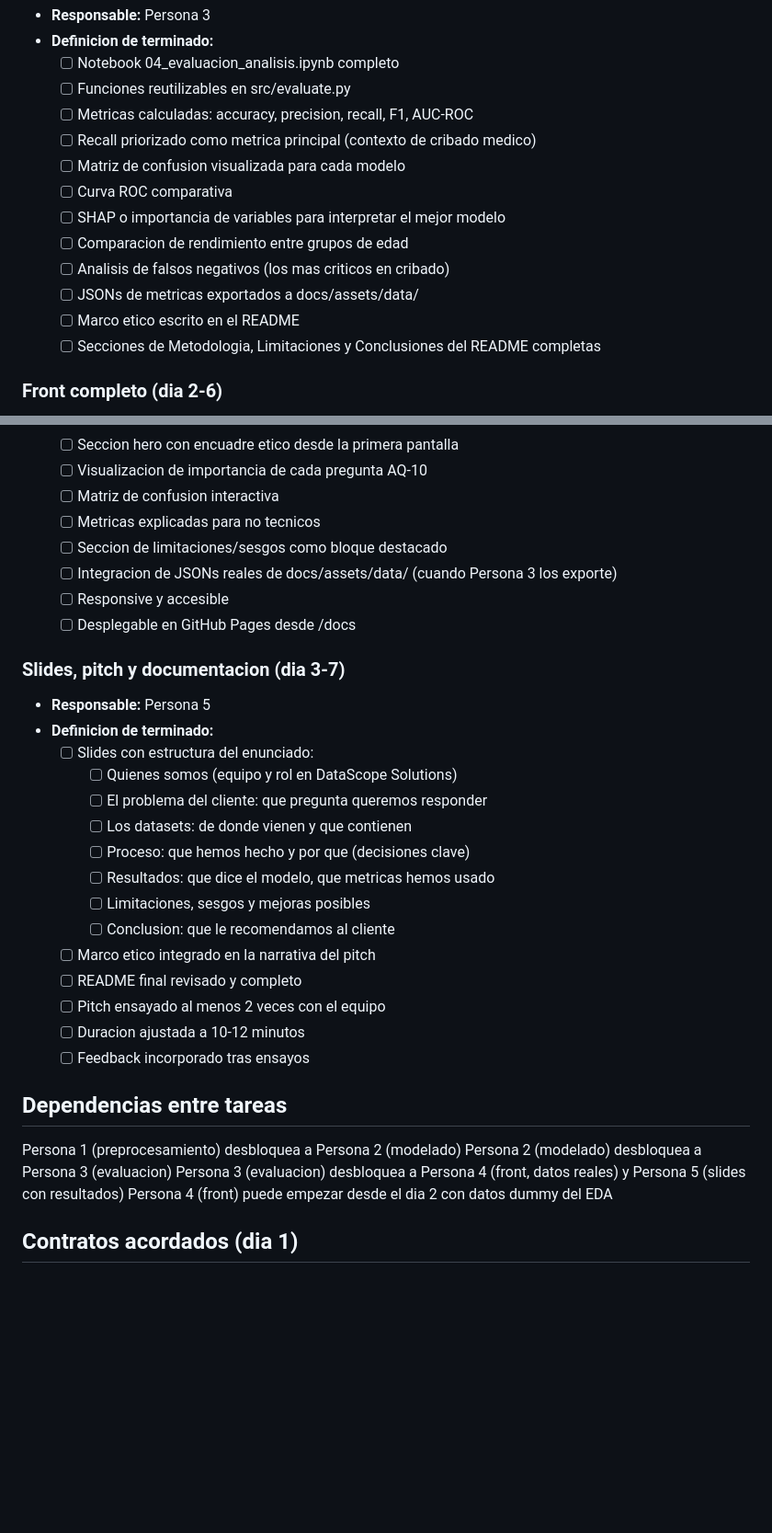
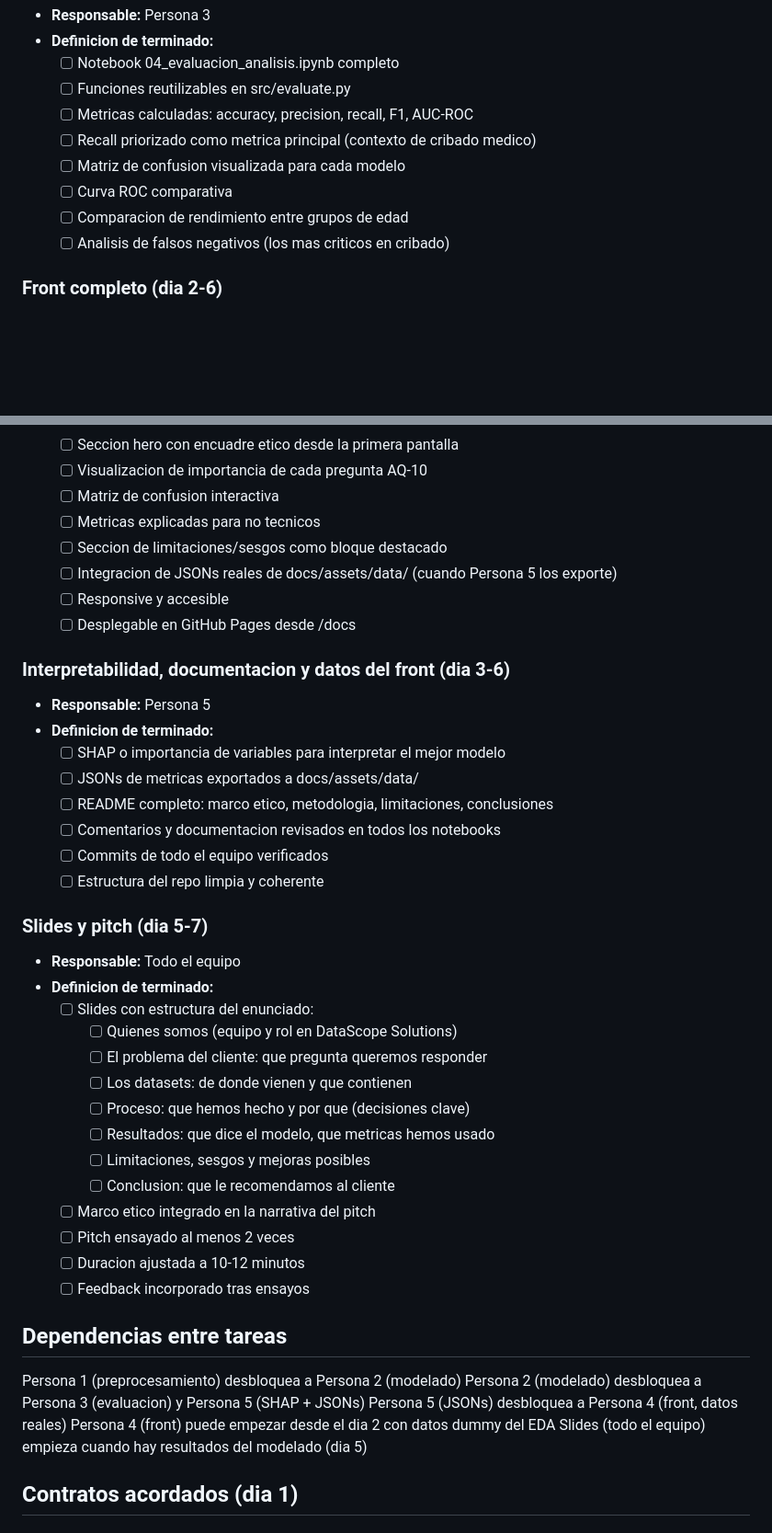
Before and after one commit to adrianaarang/tesTEA, a Markdown page: KANBAN.md, 2 parts joined by grey strips. Shown at 92% size. Rendered like a GitHub page; blank space fills up the shorter version.

Commit message:
Revise KANBAN.md with updated tasks and responsibilities
Updated responsibilities and definitions of done for various tasks, corrected team roles, and added new tasks for documentation and presentations.

```diff
--- a/KANBAN.md
+++ b/KANBAN.md
@@ -53,12 +53,8 @@
   - [ ] Recall priorizado como metrica principal (contexto de cribado medico)
   - [ ] Matriz de confusion visualizada para cada modelo
   - [ ] Curva ROC comparativa
-  - [ ] SHAP o importancia de variables para interpretar el mejor modelo
   - [ ] Comparacion de rendimiento entre grupos de edad
   - [ ] Analisis de falsos negativos (los mas criticos en cribado)
-  - [ ] JSONs de metricas exportados a docs/assets/data/
-  - [ ] Marco etico escrito en el README
-  - [ ] Secciones de Metodologia, Limitaciones y Conclusiones del README completas
 
 ### Front completo (dia 2-6)
 - **Responsable:** Persona 4
@@ -71,12 +67,22 @@
   - [ ] Matriz de confusion interactiva
   - [ ] Metricas explicadas para no tecnicos
   - [ ] Seccion de limitaciones/sesgos como bloque destacado
-  - [ ] Integracion de JSONs reales de docs/assets/data/ (cuando Persona 3 los exporte)
+  - [ ] Integracion de JSONs reales de docs/assets/data/ (cuando Persona 5 los exporte)
   - [ ] Responsive y accesible
   - [ ] Desplegable en GitHub Pages desde /docs
 
-### Slides, pitch y documentacion (dia 3-7)
+### Interpretabilidad, documentacion y datos del front (dia 3-6)
 - **Responsable:** Persona 5
+- **Definicion de terminado:**
+  - [ ] SHAP o importancia de variables para interpretar el mejor modelo
+  - [ ] JSONs de metricas exportados a docs/assets/data/
+  - [ ] README completo: marco etico, metodologia, limitaciones, conclusiones
+  - [ ] Comentarios y documentacion revisados en todos los notebooks
+  - [ ] Commits de todo el equipo verificados
+  - [ ] Estructura del repo limpia y coherente
+
+### Slides y pitch (dia 5-7)
+- **Responsable:** Todo el equipo
 - **Definicion de terminado:**
   - [ ] Slides con estructura del enunciado:
     - [ ] Quienes somos (equipo y rol en DataScope Solutions)
@@ -87,17 +93,17 @@
     - [ ] Limitaciones, sesgos y mejoras posibles
     - [ ] Conclusion: que le recomendamos al cliente
   - [ ] Marco etico integrado en la narrativa del pitch
-  - [ ] README final revisado y completo
-  - [ ] Pitch ensayado al menos 2 veces con el equipo
+  - [ ] Pitch ensayado al menos 2 veces
   - [ ] Duracion ajustada a 10-12 minutos
   - [ ] Feedback incorporado tras ensayos
 
 ## Dependencias entre tareas
 
 Persona 1 (preprocesamiento) desbloquea a Persona 2 (modelado)
-Persona 2 (modelado) desbloquea a Persona 3 (evaluacion)
-Persona 3 (evaluacion) desbloquea a Persona 4 (front, datos reales) y Persona 5 (slides con resultados)
+Persona 2 (modelado) desbloquea a Persona 3 (evaluacion) y Persona 5 (SHAP + JSONs)
+Persona 5 (JSONs) desbloquea a Persona 4 (front, datos reales)
 Persona 4 (front) puede empezar desde el dia 2 con datos dummy del EDA
+Slides (todo el equipo) empieza cuando hay resultados del modelado (dia 5)
 
 ## Contratos acordados (dia 1)
 
```
Also changed, not shown: other parts of KANBAN.md (+1 -1 lines).
